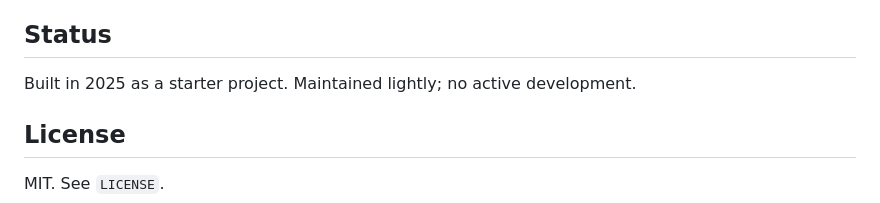
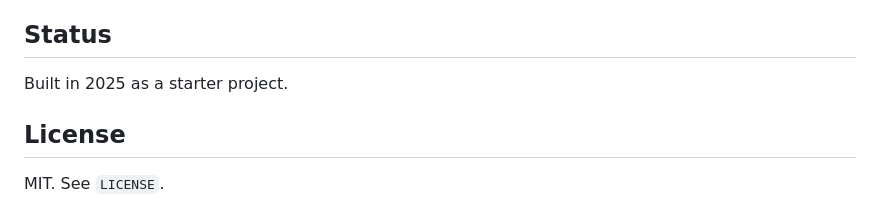
Before and after one commit to YashShelar007/llmops, a Markdown page: README.md, the part around the change. Rendered like a GitHub page.

Commit message:
docs: drop unsupported maintenance claim from status line
Co-Authored-By: Claude Sonnet 5.5 <noreply@anthropic.com>

```diff
--- a/README.md
+++ b/README.md
@@ -178,7 +178,7 @@ aws iam create-role --role-name gha-llmops-deployer \
 
 ## Status
 
-Built in 2025 as a starter project. Maintained lightly; no active development.
+Built in 2025 as a starter project.
 
 ## License
 
```
